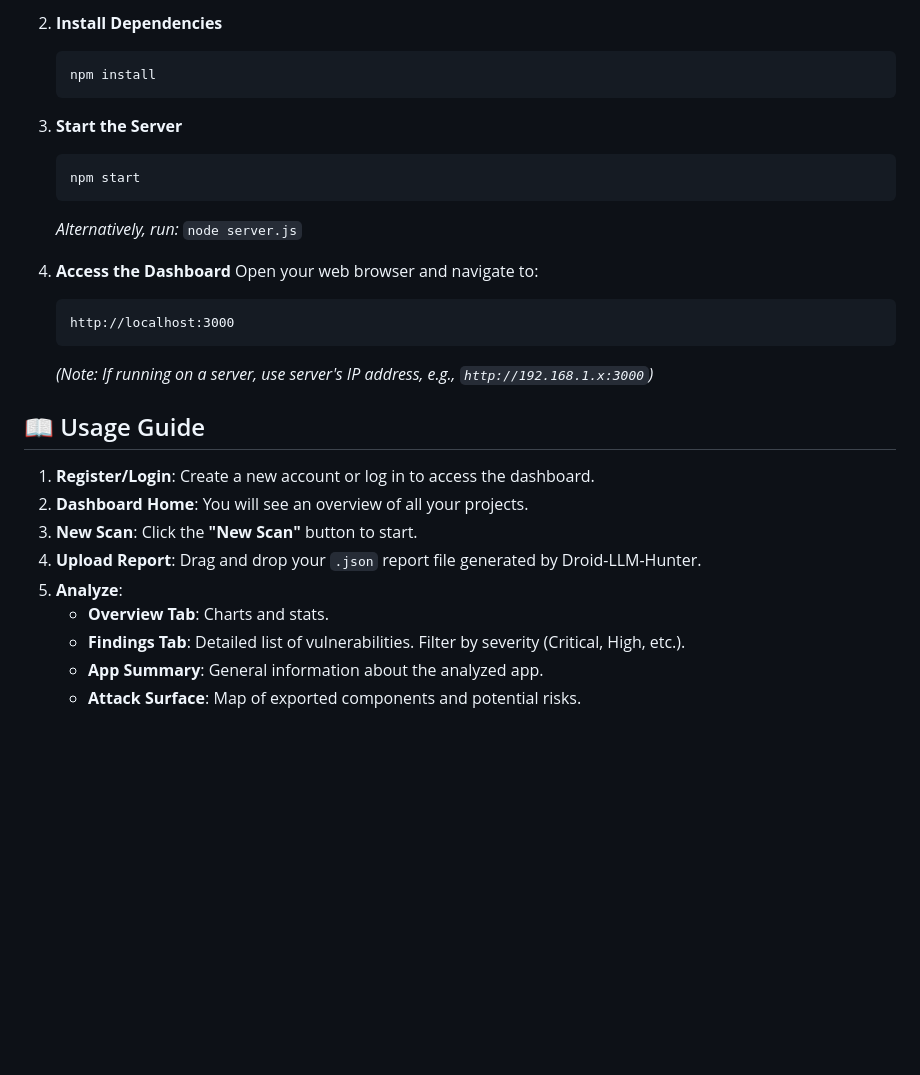
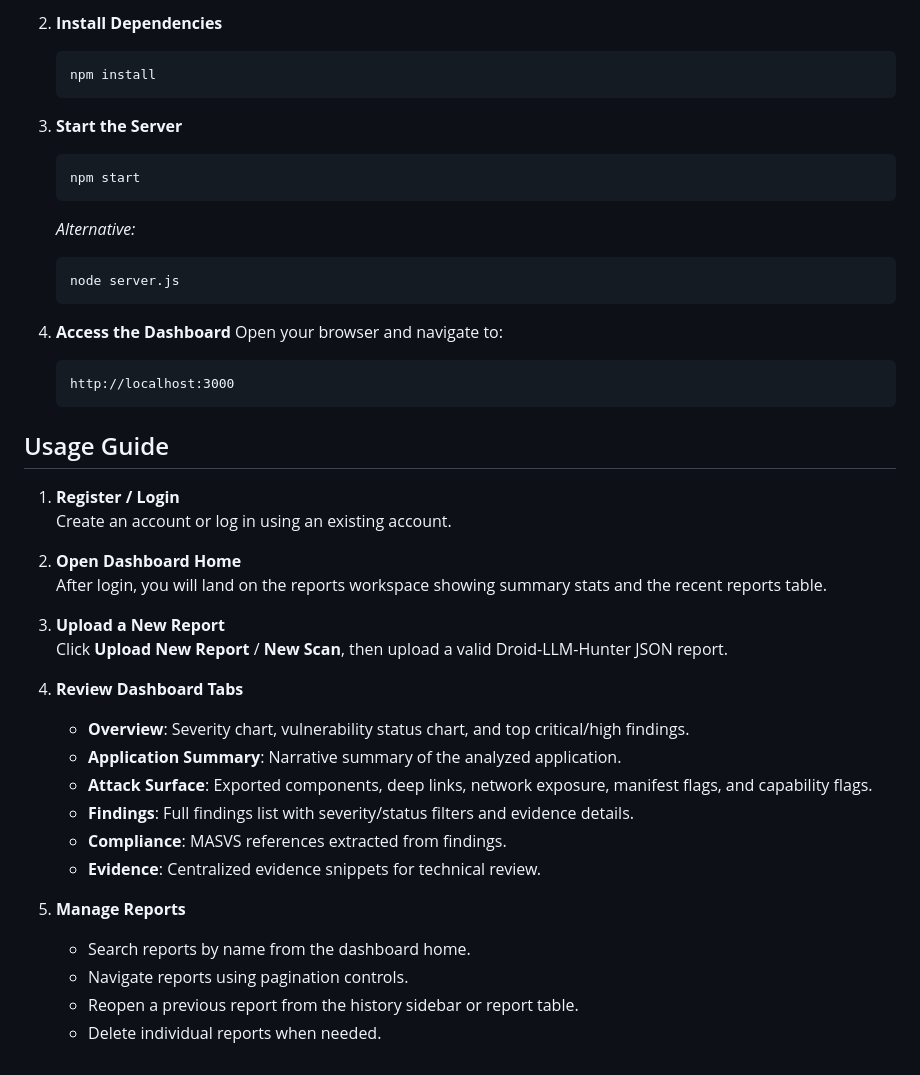
Before and after one commit to roomkangali/dashboard-report-dlh, a Markdown page: README.md, the part around one of its changes. GitHub-like rendering; blank space fills up the shorter version.

````diff
--- a/README.md
+++ b/README.md
@@ -43,30 +49,45 @@
 
-2.  **Install Dependencies**
-    ```bash
-    npm install
-    ```
+2. **Install Dependencies**
+   ```bash
+   npm install
+   ```
 
-3.  **Start the Server**
-    ```bash
-    npm start
-    ```
-    *Alternatively, run:* `node server.js`
+3. **Start the Server**
+   ```bash
+   npm start
+   ```
+   *Alternative:*
+   ```bash
+   node server.js
+   ```
 
-4.  **Access the Dashboard**
-    Open your web browser and navigate to:
-    ```
-    http://localhost:3000
-    ```
-    *(Note: If running on a server, use server's IP address, e.g., `http://192.168.1.x:3000`)*
+4. **Access the Dashboard**
+   Open your browser and navigate to:
+   ```text
+   http://localhost:3000
+   ```
 
-## 📖 Usage Guide
+## Usage Guide
 
-1.  **Register/Login**: Create a new account or log in to access the dashboard.
-2.  **Dashboard Home**: You will see an overview of all your projects.
-3.  **New Scan**: Click the **"New Scan"** button to start.
-4.  **Upload Report**: Drag and drop your `.json` report file generated by Droid-LLM-Hunter.
-5.  **Analyze**:
-    *   **Overview Tab**: Charts and stats.
-    *   **Findings Tab**: Detailed list of vulnerabilities. Filter by severity (Critical, High, etc.).
-    *   **App Summary**: General information about the analyzed app.
-    *   **Attack Surface**: Map of exported components and potential risks.
+1. **Register / Login**
+   Create an account or log in using an existing account.
+
+2. **Open Dashboard Home**
+   After login, you will land on the reports workspace showing summary stats and the recent reports table.
+
+3. **Upload a New Report**
+   Click **Upload New Report** / **New Scan**, then upload a valid Droid-LLM-Hunter JSON report.
+
+4. **Review Dashboard Tabs**
+   * **Overview**: Severity chart, vulnerability status chart, and top critical/high findings.
+   * **Application Summary**: Narrative summary of the analyzed application.
+   * **Attack Surface**: Exported components, deep links, network exposure, manifest flags, and capability flags.
+   * **Findings**: Full findings list with severity/status filters and evidence details.
+   * **Compliance**: MASVS references extracted from findings.
+   * **Evidence**: Centralized evidence snippets for technical review.
+
+5. **Manage Reports**
+   * Search reports by name from the dashboard home.
+   * Navigate reports using pagination controls.
+   * Reopen a previous report from the history sidebar or report table.
+   * Delete individual reports when needed.
````
Also changed, not shown: other parts of README.md (+23 -17 lines), dashboard.png, 3 other files.
